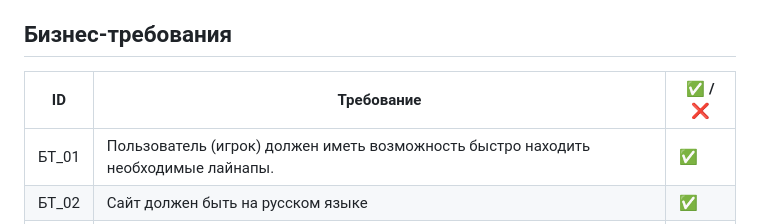
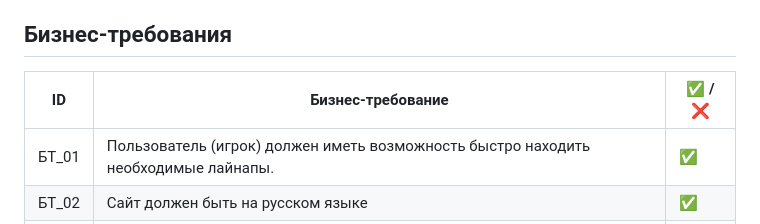
Before and after one commit to Abrikos1407Krecker228/CS2-cheat-sheet, a Markdown page: 03_Business Requirements (BRD).md, the part around the change. Drawn GitHub-style.

```diff
--- a/03_Business Requirements (BRD).md
+++ b/03_Business Requirements (BRD).md
@@ -3,7 +3,7 @@
 - Описание продукта - CS2 Cheat Sheet это веб-приложение для быстрого поиска лайнапов гранат в Counter-Strike 2 с использованием фильтрации по картам и типам гранат.
 - Цель документа - определить бизнес требования к веб-приложению CS2 Cheat Sheet
 ## Бизнес-требования
-| ID     | Требование                                                                                 |   ✅ / ❌   |
+| ID     | Бизнес-требование                                                                                 |   ✅ / ❌   |
 | ------ | -------------------------------------------------------------------------------------------|--------------|
 | БТ_01  | Пользователь (игрок) должен иметь возможность быстро находить необходимые лайнапы.               |✅|
 | БТ_02  | Сайт должен быть на русском языке                                                                 |✅|
```
